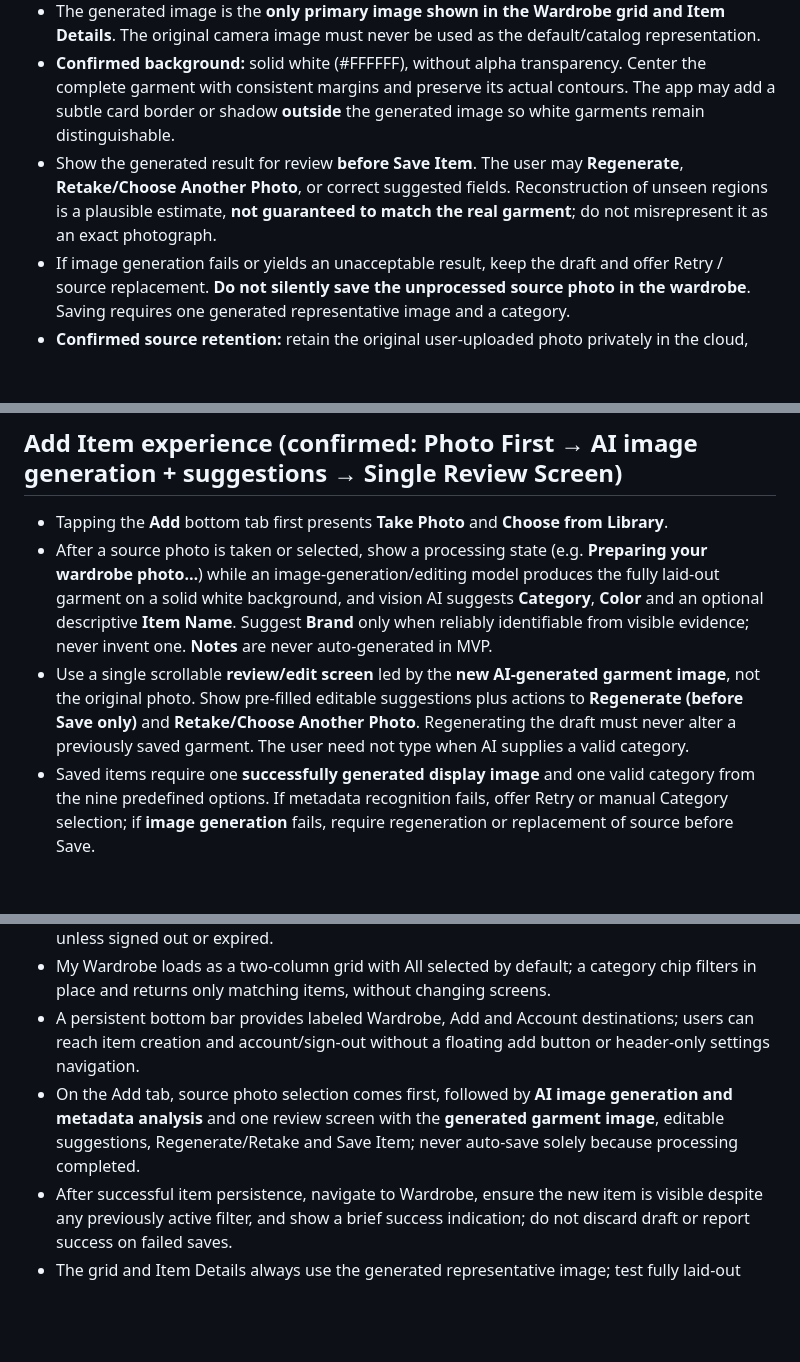
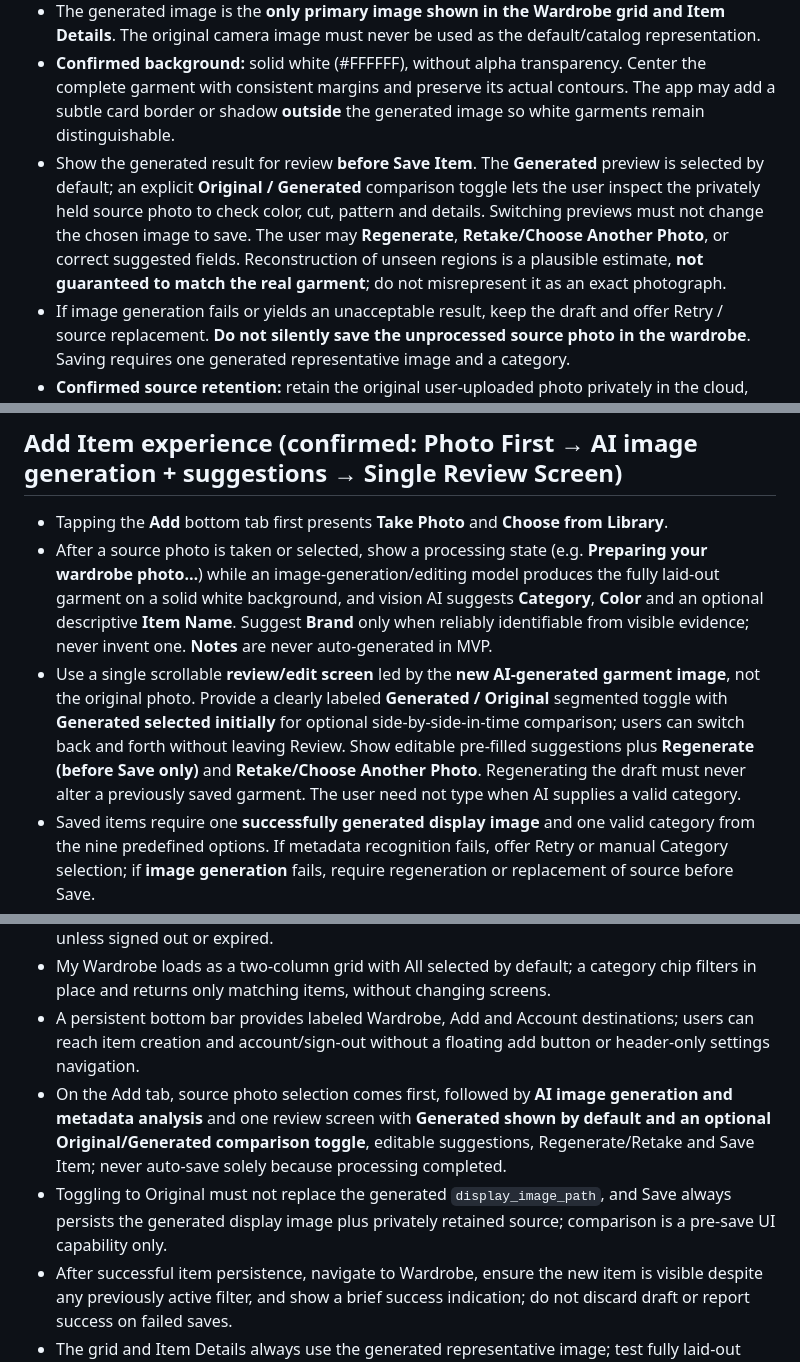
Before and after one commit to RoiSafran9/digital-wardrobe, a Markdown page: docs/PRD.md, 3 parts joined by grey strips. Drawn GitHub-style; blank space fills up the shorter version.

Commit message:
docs: support original vs generated comparison before save

```diff
--- a/docs/PRD.md
+++ b/docs/PRD.md
@@ -29,7 +29,7 @@ Initial target: the product owner plus a small group of other testers, each with
 - The AI may **infer/complete obscured or folded parts** to produce a full garment silhouette. Preserve the observed garment's actual color, print, fabric appearance, cut and distinctive details as faithfully as possible. Do not invent logos, patterns, tags, branded details or visible embellishments.
 - The generated image is the **only primary image shown in the Wardrobe grid and Item Details**. The original camera image must never be used as the default/catalog representation.
 - **Confirmed background:** solid white (#FFFFFF), without alpha transparency. Center the complete garment with consistent margins and preserve its actual contours. The app may add a subtle card border or shadow **outside** the generated image so white garments remain distinguishable.
-- Show the generated result for review **before Save Item**. The user may **Regenerate**, **Retake/Choose Another Photo**, or correct suggested fields. Reconstruction of unseen regions is a plausible estimate, **not guaranteed to match the real garment**; do not misrepresent it as an exact photograph.
+- Show the generated result for review **before Save Item**. The **Generated** preview is selected by default; an explicit **Original / Generated** comparison toggle lets the user inspect the privately held source photo to check color, cut, pattern and details. Switching previews must not change the chosen image to save. The user may **Regenerate**, **Retake/Choose Another Photo**, or correct suggested fields. Reconstruction of unseen regions is a plausible estimate, **not guaranteed to match the real garment**; do not misrepresent it as an exact photograph.
 - If image generation fails or yields an unacceptable result, keep the draft and offer Retry / source replacement. **Do not silently save the unprocessed source photo in the wardrobe**. Saving requires one generated representative image and a category.
 - **Confirmed source retention:** retain the original user-uploaded photo privately in the cloud, separately from the generated image, linked to the same garment. This allows future AI regeneration without taking the photo again. Retention is tied to the item's lifetime, not limited to an AI-processing TTL; deleting an item deletes its retained original and generated image.
 - **One image visible in wardrobe:** each item has only one AI-generated catalog/display image in the grid and item details; keeping an original for future processing does not turn the MVP into a multi-image gallery. The original is never visible to other users or used as the wardrobe thumbnail.
@@ -38,7 +38,7 @@ Initial target: the product owner plus a small group of other testers, each with
 ## Add Item experience (confirmed: Photo First → AI image generation + suggestions → Single Review Screen)
 - Tapping the **Add** bottom tab first presents **Take Photo** and **Choose from Library**.
 - After a source photo is taken or selected, show a processing state (e.g. **Preparing your wardrobe photo…**) while an image-generation/editing model produces the fully laid-out garment on a solid white background, and vision AI suggests **Category**, **Color** and an optional descriptive **Item Name**. Suggest **Brand** only when reliably identifiable from visible evidence; never invent one. **Notes** are never auto-generated in MVP.
-- Use a single scrollable **review/edit screen** led by the **new AI-generated garment image**, not the original photo. Show pre-filled editable suggestions plus actions to **Regenerate (before Save only)** and **Retake/Choose Another Photo**. Regenerating the draft must never alter a previously saved garment. The user need not type when AI supplies a valid category.
+- Use a single scrollable **review/edit screen** led by the **new AI-generated garment image**, not the original photo. Provide a clearly labeled **Generated / Original** segmented toggle with **Generated selected initially** for optional side-by-side-in-time comparison; users can switch back and forth without leaving Review. Show editable pre-filled suggestions plus **Regenerate (before Save only)** and **Retake/Choose Another Photo**. Regenerating the draft must never alter a previously saved garment. The user need not type when AI supplies a valid category.
 - Saved items require one **successfully generated display image** and one valid category from the nine predefined options. If metadata recognition fails, offer Retry or manual Category selection; if **image generation** fails, require regeneration or replacement of source before Save.
 - Saving requires an explicit **Save Item** after preview/review of the newly generated image. AI processing alone must not create a permanent item. Handle camera permissions, processing, upload and network errors without silently losing the draft.
 - **After Save Item succeeds:** navigate back to the **Wardrobe** tab, show the newly saved item in the two-column grid, and display a brief non-blocking success message (e.g. "Item added to your wardrobe"). If an active category filter would hide it, select **All** (and reset any conflicting view state) so the item is visible. Put the new item at or near the top of the grid and scroll into view when needed.
@@ -112,7 +112,8 @@ Look/outfit generation, weather suggestions, sharing, purchasing, calendar, comp
 - Sign-in and sign-out work with email verification; sessions remain signed in across app restarts unless signed out or expired.
 - My Wardrobe loads as a two-column grid with All selected by default; a category chip filters in place and returns only matching items, without changing screens.
 - A persistent bottom bar provides labeled Wardrobe, Add and Account destinations; users can reach item creation and account/sign-out without a floating add button or header-only settings navigation.
-- On the Add tab, source photo selection comes first, followed by **AI image generation and metadata analysis** and one review screen with the **generated garment image**, editable suggestions, Regenerate/Retake and Save Item; never auto-save solely because processing completed.
+- On the Add tab, source photo selection comes first, followed by **AI image generation and metadata analysis** and one review screen with **Generated shown by default and an optional Original/Generated comparison toggle**, editable suggestions, Regenerate/Retake and Save Item; never auto-save solely because processing completed.
+- Toggling to Original must not replace the generated `display_image_path`, and Save always persists the generated display image plus privately retained source; comparison is a pre-save UI capability only.
 - After successful item persistence, navigate to Wardrobe, ensure the new item is visible despite any previously active filter, and show a brief success indication; do not discard draft or report success on failed saves.
 - The grid and Item Details always use the generated representative image; test fully laid-out garment framing, **uniform white (#FFFFFF) background with no transparency**, and preservation of visible colors/patterns/details on varied folded/partially obscured source photos. Flag uncertain reconstruction as potentially inaccurate and allow **pre-save** review/regeneration; confirm no Regenerate action appears for saved items.
 - Each saved garment retains its original source photo separately, private to its owner. After signing in on another device, the retained original remains associated with the garment for future regeneration. Deleting an item removes both source and generated images, and a different account cannot access either asset.
```
